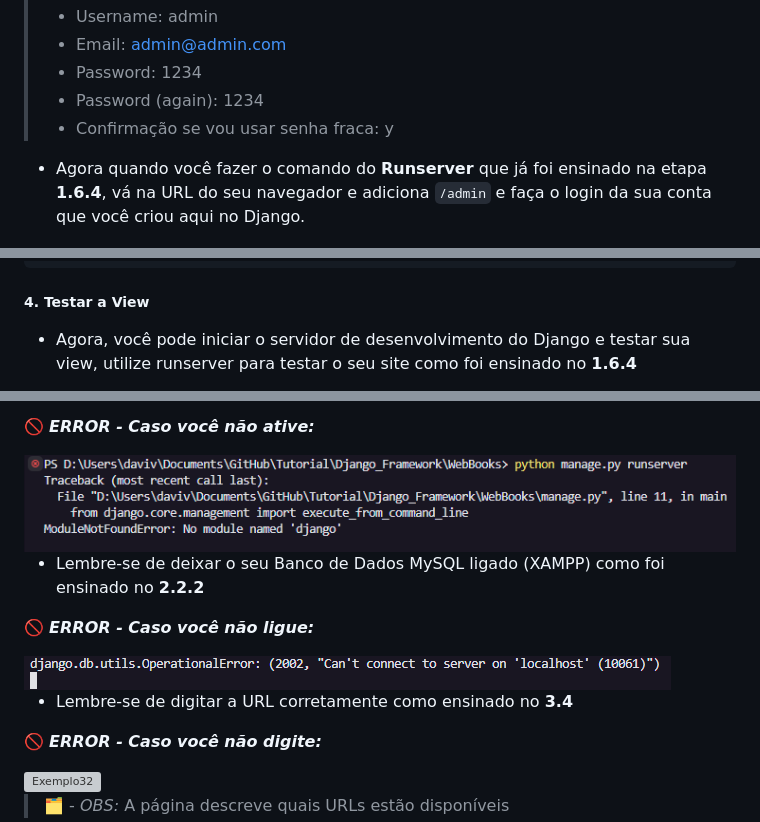
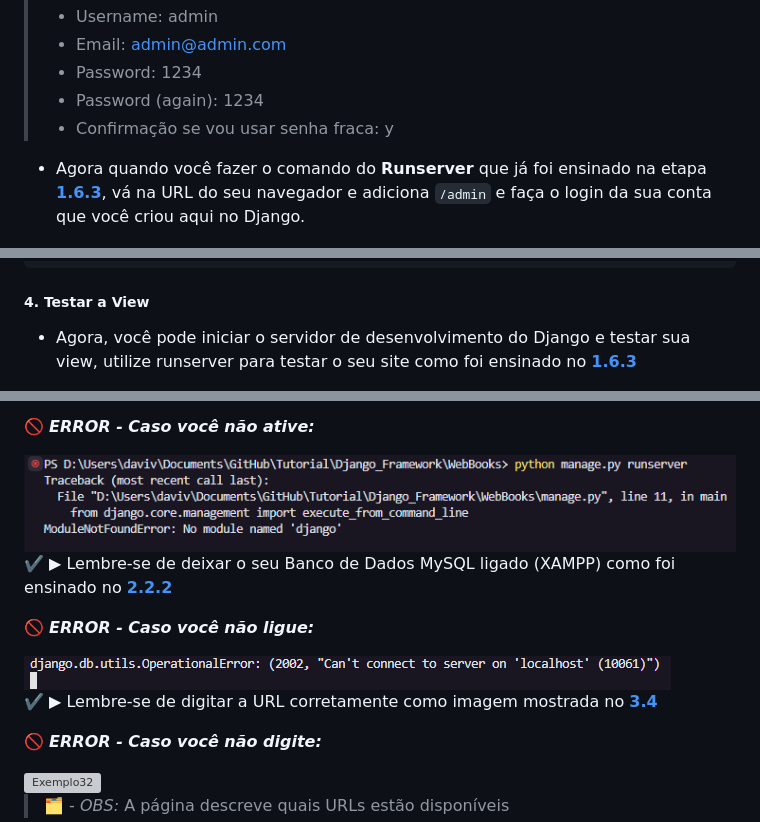
Before and after one commit to DaviVidal01/Django_Framework, a Markdown page: README.md, 3 parts joined by grey strips. Drawn GitHub-style; grey boxes are pictures that could not be loaded.

Commit message:
Fazendo alguns ajustes de links no README

```diff
--- a/README.md
+++ b/README.md
@@ -322,7 +322,7 @@ admin.site.register(Livro)
 > - Password (again): 1234
 > - Confirmação se vou usar senha fraca: y
 
-- Agora quando você fazer o comando do **Runserver** que já foi ensinado na etapa **1.6.4**, vá na URL do seu navegador e adiciona `/admin` e faça o login da sua conta que você criou aqui no Django.
+- Agora quando você fazer o comando do **Runserver** que já foi ensinado na etapa [**1.6.3**](#3-agora-que-você-está-na-pasta-do-projeto-e-com-o-ambiente-virtual-ativado-você-pode-iniciar-o-servidor-de-desenvolvimento-com-o-seguinte-comando), vá na URL do seu navegador e adiciona `/admin` e faça o login da sua conta que você criou aqui no Django.
 
 <img src="README-assets/ex22.png" alt="Exemplo22">
 
@@ -437,5 +437,5 @@ urlpatterns = [
 
 ##### 4. Testar a View
 
-- Agora, você pode iniciar o servidor de desenvolvimento do Django e testar sua view, utilize runserver para testar o seu site como foi ensinado no **1.6.4**
+- Agora, você pode iniciar o servidor de desenvolvimento do Django e testar sua view, utilize runserver para testar o seu site como foi ensinado no [**1.6.3**](#3-agora-que-você-está-na-pasta-do-projeto-e-com-o-ambiente-virtual-ativado-você-pode-iniciar-o-servidor-de-desenvolvimento-com-o-seguinte-comando)
 
@@ -445,13 +445,13 @@ urlpatterns = [
 
 <img src="README-assets/ex29.png" alt="Exemplo29">
 
-- Lembre-se de deixar o seu Banco de Dados MySQL ligado (XAMPP) como foi ensinado no **2.2.2**
+✔️ ▶ Lembre-se de deixar o seu Banco de Dados MySQL ligado (XAMPP) como foi ensinado no [**2.2.2**](#2-ligando-o-xampp-apache-e-mysql)
 
 🚫 ***ERROR - Caso você não ligue:***
 
 <img src="README-assets/ex28.png" alt="Exemplo28">
 
-- Lembre-se de digitar a URL corretamente como ensinado no **3.4**
+✔️ ▶ Lembre-se de digitar a URL corretamente como imagem mostrada no [**3.4**](#34-criar-superusuário)
 
 🚫 ***ERROR - Caso você não digite:***
 
```
Also changed, not shown: other parts of README.md (+3 -3 lines).
